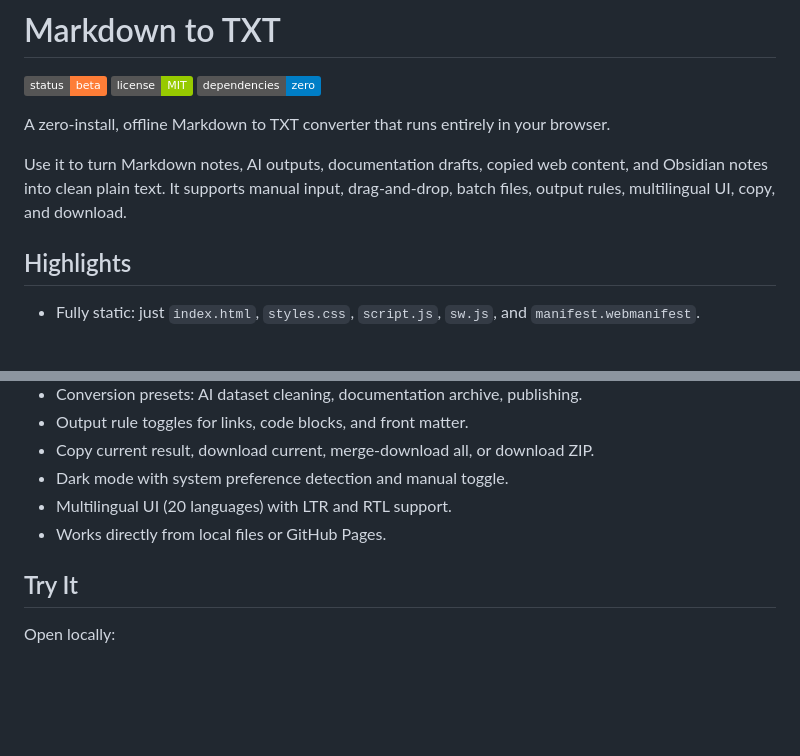
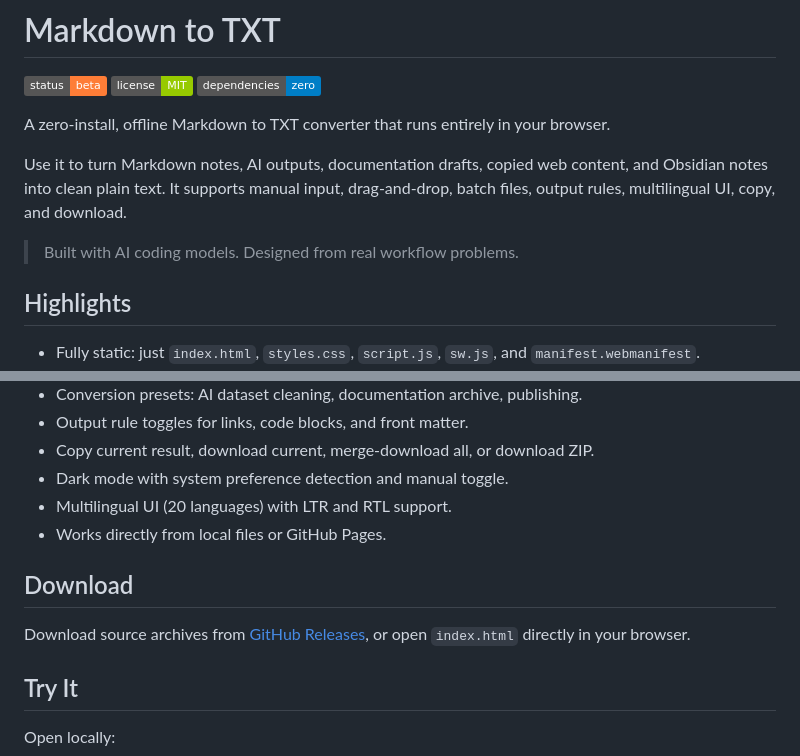
Before and after one commit to mococouo/markdown2txt, a Markdown page: README.md, 2 parts joined by grey strips. GitHub-like rendering; badges without logos; blank space fills up the shorter version.

Commit message:
Improve README presentation

```diff
--- a/README.md
+++ b/README.md
@@ -7,6 +7,8 @@
 A zero-install, offline Markdown to TXT converter that runs entirely in your browser.
 
 Use it to turn Markdown notes, AI outputs, documentation drafts, copied web content, and Obsidian notes into clean plain text. It supports manual input, drag-and-drop, batch files, output rules, multilingual UI, copy, and download.
+
+> Built with AI coding models. Designed from real workflow problems.
 
 ## Highlights
 
@@ -20,6 +22,10 @@ Use it to turn Markdown notes, AI outputs, documentation drafts, copied web cont
 - Dark mode with system preference detection and manual toggle.
 - Multilingual UI (20 languages) with LTR and RTL support.
 - Works directly from local files or GitHub Pages.
+
+## Download
+
+Download source archives from [GitHub Releases](https://github.com/mococouo/markdown2txt/releases), or open `index.html` directly in your browser.
 
 ## Try It
 
```
